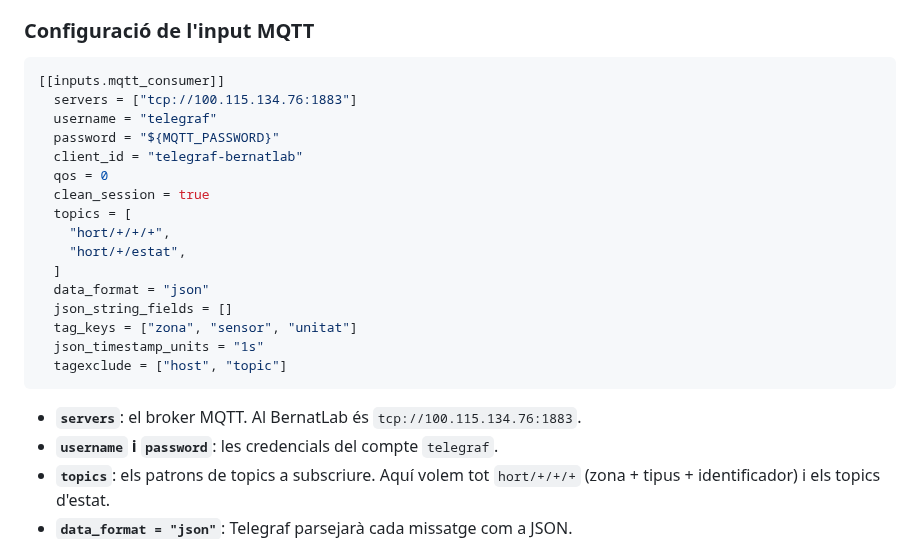
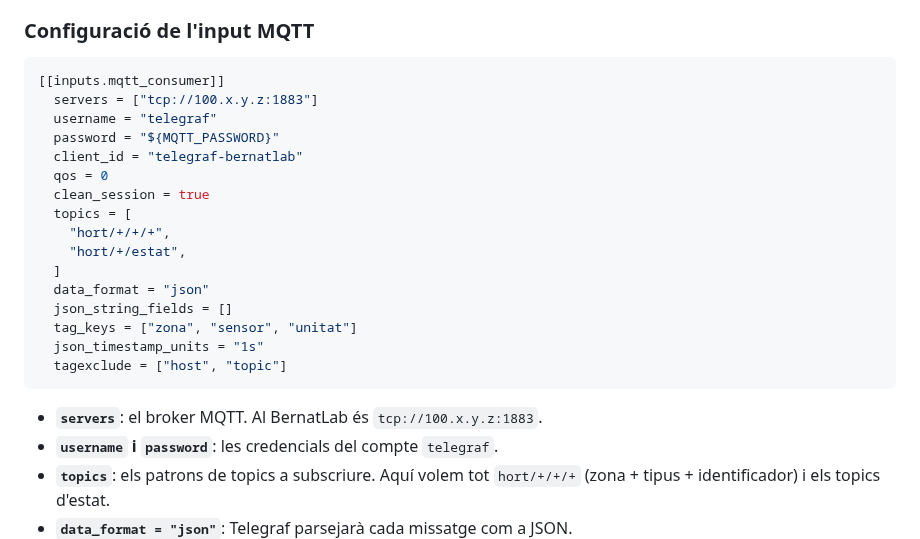
Before and after one commit to BernatMora/bernatlab, a Markdown page: book/chapters/16-telegraf.md, the part around the change. Rendered like a GitHub page.

Commit message:
docs: anonymize internal Tailscale addresses

````diff
--- a/book/chapters/16-telegraf.md
+++ b/book/chapters/16-telegraf.md
@@ -73,7 +73,7 @@ El fitxer `telegraf.conf` és un TOML (una variant de INI). Té tres seccions pr
 
 ```toml
 [[inputs.mqtt_consumer]]
-  servers = ["tcp://100.115.134.76:1883"]
+  servers = ["tcp://100.x.y.z:1883"]
   username = "telegraf"
   password = "${MQTT_PASSWORD}"
   client_id = "telegraf-bernatlab"
@@ -90,7 +90,7 @@ El fitxer `telegraf.conf` és un TOML (una variant de INI). Té tres seccions pr
   tagexclude = ["host", "topic"]
 ```
 
-- **`servers`**: el broker MQTT. Al BernatLab és `tcp://100.115.134.76:1883`.
+- **`servers`**: el broker MQTT. Al BernatLab és `tcp://100.x.y.z:1883`.
 - **`username` i `password`**: les credencials del compte `telegraf`.
 - **`topics`**: els patrons de topics a subscriure. Aquí volem tot `hort/+/+/+` (zona + tipus + identificador) i els topics d'estat.
 - **`data_format = "json"`**: Telegraf parsejarà cada missatge com a JSON.
````
